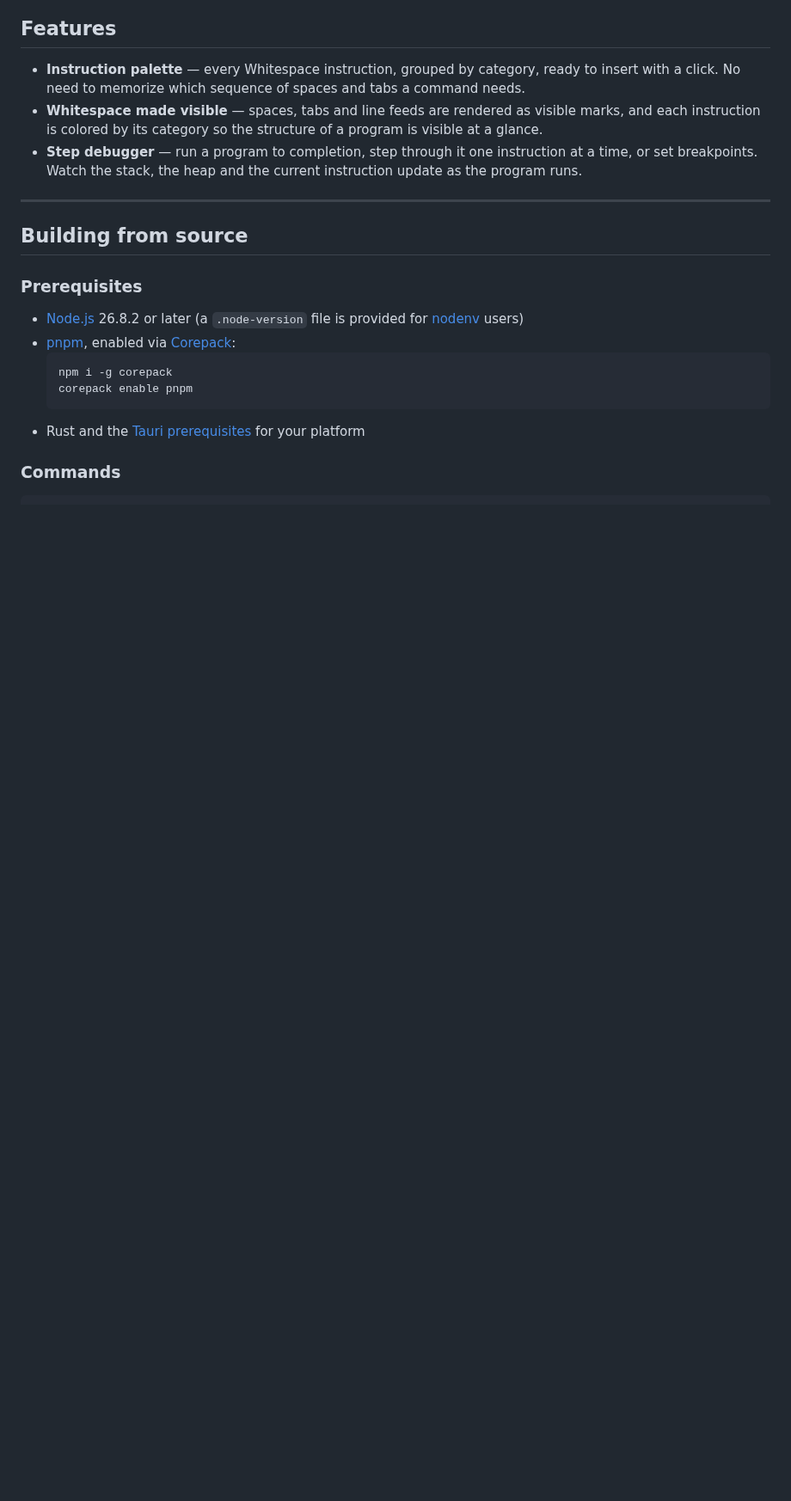
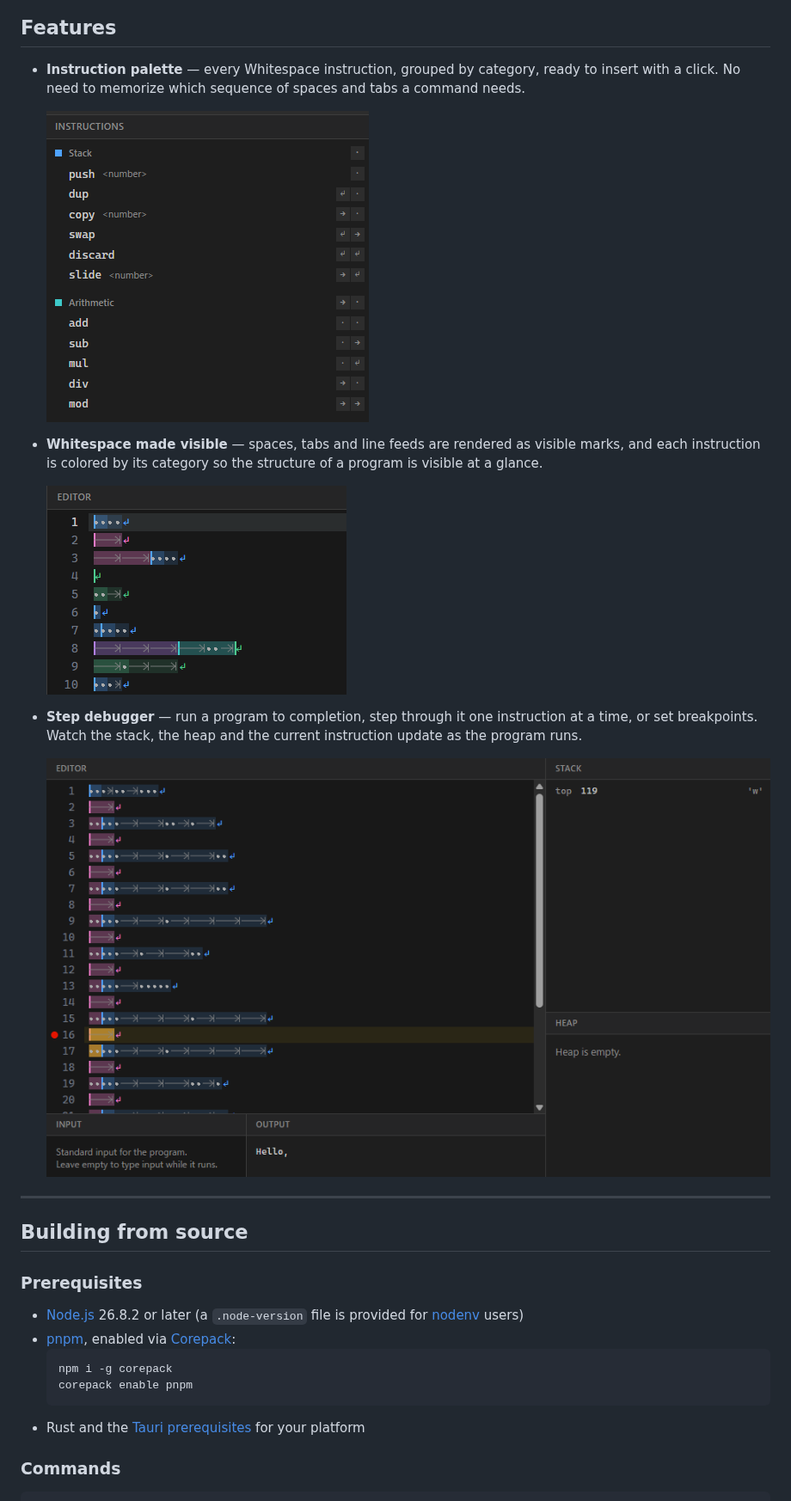
Before and after one commit to simomu-github/whitecode, a Markdown page: README.md, the part around one of its changes. Shown at 86% size. Drawn GitHub-style; pictures changed too: docs/images/screenshot-debugger.png (added), docs/images/screenshot-palette.png (added), docs/images/screenshot-visible-whitespace.png (added); blank space fills up the shorter version.

```diff
--- a/README.md
+++ b/README.md
@@ -7,8 +14,14 @@ Writing Whitespace by hand normally means typing invisible characters and hoping
 ## Features
 
 - **Instruction palette** — every Whitespace instruction, grouped by category, ready to insert with a click. No need to memorize which sequence of spaces and tabs a command needs.
+
+  ![Instruction palette](docs/images/screenshot-palette.png)
 - **Whitespace made visible** — spaces, tabs and line feeds are rendered as visible marks, and each instruction is colored by its category so the structure of a program is visible at a glance.
+
+  ![Whitespace made visible](docs/images/screenshot-visible-whitespace.png)
 - **Step debugger** — run a program to completion, step through it one instruction at a time, or set breakpoints. Watch the stack, the heap and the current instruction update as the program runs.
+
+  ![Step debugger](docs/images/screenshot-debugger.png)
 
 ---
 
```
Also changed, not shown: other parts of README.md (+8 -1 lines), docs/images/screenshot-main.gif (added), 1 other file.
